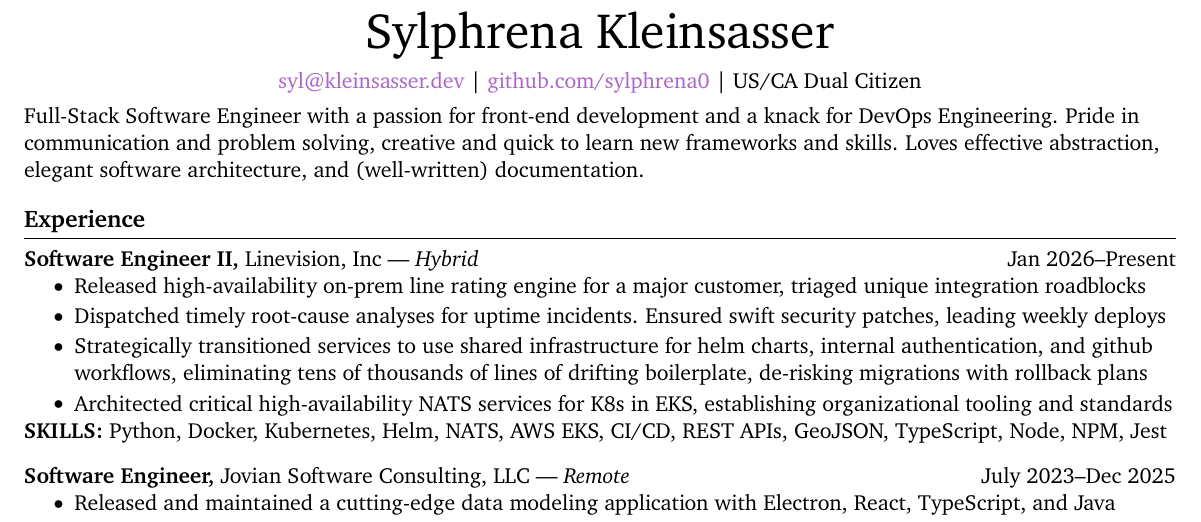
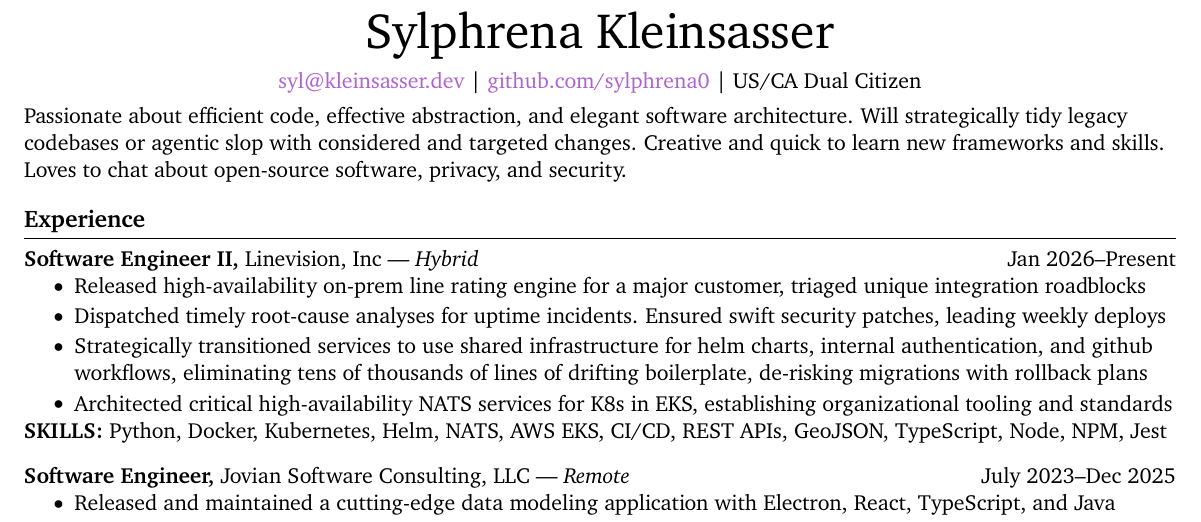
Before and after one commit to sylphrena0/resume, a LaTeX CV (kleinsasser_resume.tex): part of the page, cut so that both start at the same text. Compiled offline with pdfLaTeX.

Commit message:
feat: new tagline for a new era

```diff
--- a/kleinsasser_resume.tex
+++ b/kleinsasser_resume.tex
@@ -47,7 +47,7 @@
 \centerline{\href{mailto:syl@kleinsasser.dev}{syl@kleinsasser.dev} | \href{https://github.com/sylphrena0}{github.com/sylphrena0} | US/CA Dual Citizen} % | \href{https://www.linkedin.com/in/sylphrenakleinsasser/}{in/sylphrenakleinsasser}
 \vspace{4pt}
 
-Full-Stack Software Engineer with a passion for front-end development and a knack for DevOps Engineering. Pride in communication and problem solving, creative and quick to learn new frameworks and skills. Loves effective abstraction, elegant software architecture, and (well-written) documentation.
+Passionate about efficient code, effective abstraction, and elegant software architecture. Will strategically tidy legacy codebases or agentic slop with considered and targeted changes. Creative and quick to learn new frameworks and skills. Loves to chat about open-source software, privacy, and security.
 
 \vspace{-6.5pt}
 
```
